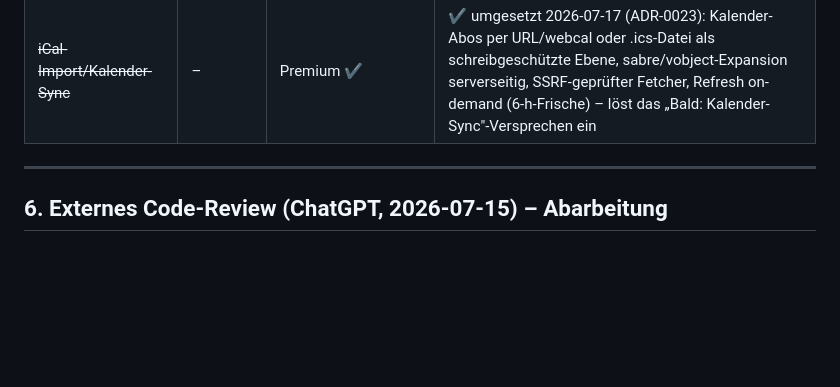
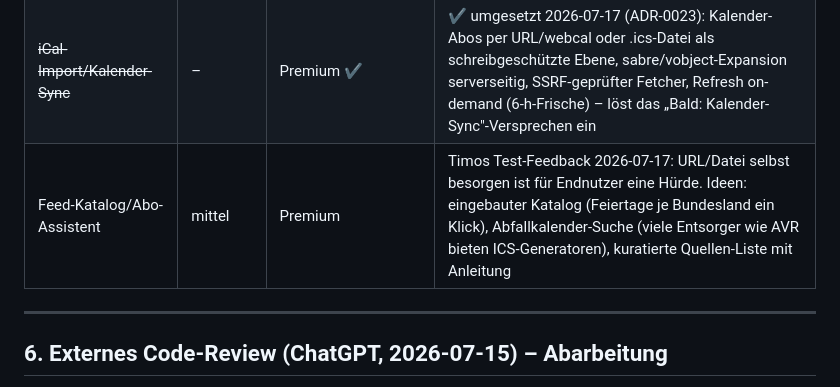
Before and after one commit to fiaTG/do-it, a Markdown page: docs/roadmap.md, the part around the change. GitHub-like rendering; blank space fills up the shorter version.

Commit message:
Roadmap: Feed-Katalog/Abo-Assistent als Backlog-Idee (Timos Test-Feedback)
Co-Authored-By: Claude Fable 5 <noreply@anthropic.com>

```diff
--- a/docs/roadmap.md
+++ b/docs/roadmap.md
@@ -169,6 +169,7 @@ aber spürbar"):
 | ~~Tankpreise Umgebung~~ | – | Premium ✔ | ✔ umgesetzt 2026-07-16: /fuel-stations hinter premium-Middleware, 10-min-Cache + Lock je Region, on-demand only, CC-BY-Quellenangabe in der UI; läuft bis zur Key-Freischaltung mit Demo-Key (Fake-Preise) |
 | ~~Wiederkehrende Termine~~ | – | Free | ✔ umgesetzt 2026-07-16: events.recurrence (daily/weekly/biweekly/monthly/yearly + Enddatum), Expansion clientseitig (lib/recurrence.ts, kein rrule-Plugin nötig); Serien-Vorkommen nicht ziehbar, Bearbeiten = ganze Serie |
 | ~~iCal-Import/Kalender-Sync~~ | – | Premium ✔ | ✔ umgesetzt 2026-07-17 (ADR-0023): Kalender-Abos per URL/webcal oder .ics-Datei als schreibgeschützte Ebene, sabre/vobject-Expansion serverseitig, SSRF-geprüfter Fetcher, Refresh on-demand (6-h-Frische) – löst das „Bald: Kalender-Sync"-Versprechen ein |
+| Feed-Katalog/Abo-Assistent | mittel | Premium | Timos Test-Feedback 2026-07-17: URL/Datei selbst besorgen ist für Endnutzer eine Hürde. Ideen: eingebauter Katalog (Feiertage je Bundesland ein Klick), Abfallkalender-Suche (viele Entsorger wie AVR bieten ICS-Generatoren), kuratierte Quellen-Liste mit Anleitung |
 
 ---
 
```
